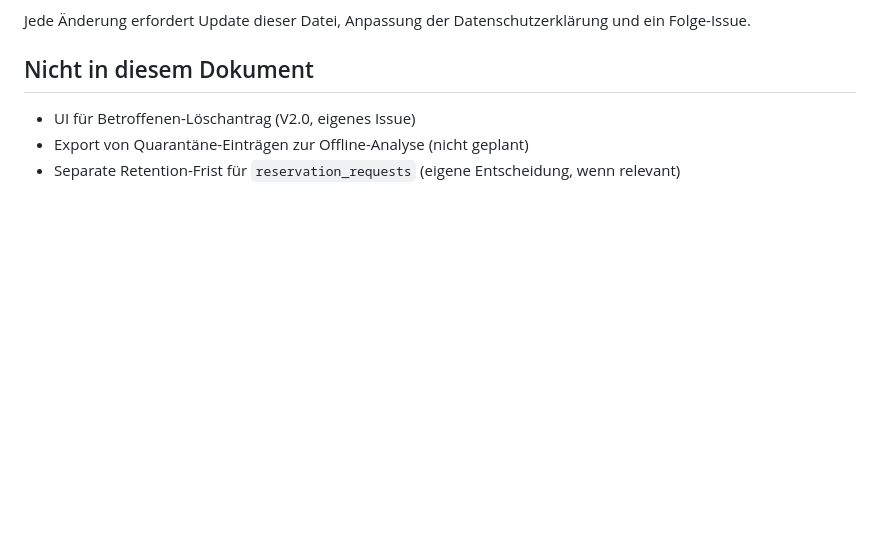
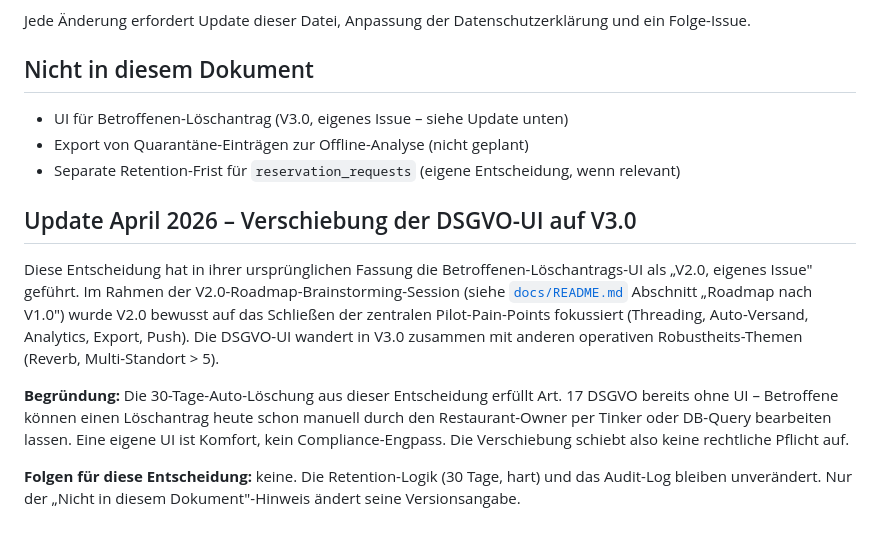
Before and after one commit to Psheikomaniac/reservation-agent, a Markdown page: docs/decisions/failed-email-imports-retention.md, the part around the change. GitHub-like rendering; blank space fills up the shorter version.

```diff
--- a/docs/decisions/failed-email-imports-retention.md
+++ b/docs/decisions/failed-email-imports-retention.md
@@ -72,6 +72,14 @@ Jede Änderung erfordert Update dieser Datei, Anpassung der Datenschutzerklärun
 
 ## Nicht in diesem Dokument
 
-- UI für Betroffenen-Löschantrag (V2.0, eigenes Issue)
+- UI für Betroffenen-Löschantrag (V3.0, eigenes Issue – siehe Update unten)
 - Export von Quarantäne-Einträgen zur Offline-Analyse (nicht geplant)
 - Separate Retention-Frist für `reservation_requests` (eigene Entscheidung, wenn relevant)
+
+## Update April 2026 – Verschiebung der DSGVO-UI auf V3.0
+
+Diese Entscheidung hat in ihrer ursprünglichen Fassung die Betroffenen-Löschantrags-UI als „V2.0, eigenes Issue" geführt. Im Rahmen der V2.0-Roadmap-Brainstorming-Session (siehe [`docs/README.md`](../README.md) Abschnitt „Roadmap nach V1.0") wurde V2.0 bewusst auf das Schließen der zentralen Pilot-Pain-Points fokussiert (Threading, Auto-Versand, Analytics, Export, Push). Die DSGVO-UI wandert in V3.0 zusammen mit anderen operativen Robustheits-Themen (Reverb, Multi-Standort > 5).
+
+**Begründung:** Die 30-Tage-Auto-Löschung aus dieser Entscheidung erfüllt Art. 17 DSGVO bereits ohne UI – Betroffene können einen Löschantrag heute schon manuell durch den Restaurant-Owner per Tinker oder DB-Query bearbeiten lassen. Eine eigene UI ist Komfort, kein Compliance-Engpass. Die Verschiebung schiebt also keine rechtliche Pflicht auf.
+
+**Folgen für diese Entscheidung:** keine. Die Retention-Logik (30 Tage, hart) und das Audit-Log bleiben unverändert. Nur der „Nicht in diesem Dokument"-Hinweis ändert seine Versionsangabe.
```
Also changed, not shown: docs/PRD-008-dashboard-analytics.md (+17 -10 lines).
